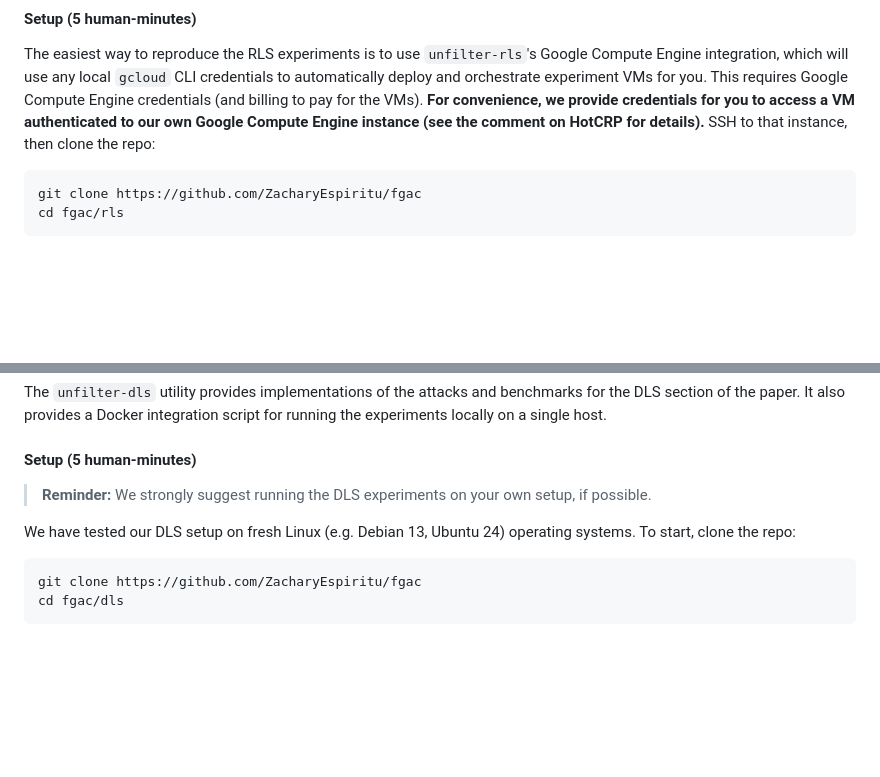
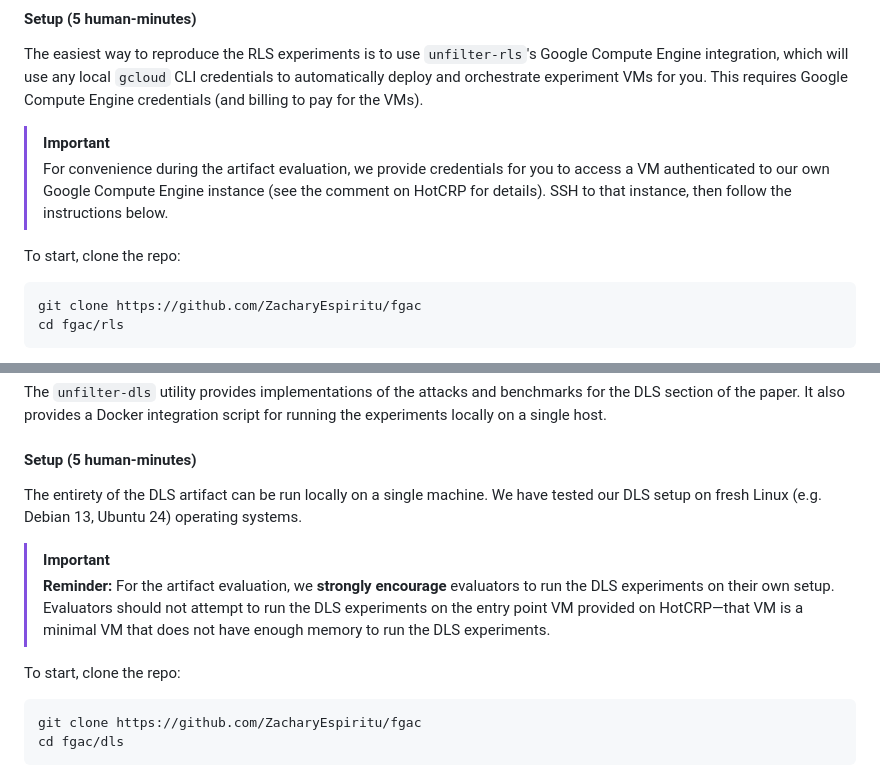
Before and after one commit to ZacharyEspiritu/fgac, a Markdown page: README.md, 2 parts joined by grey strips. Drawn GitHub-style; blank space fills up the shorter version.

````diff
--- a/README.md
+++ b/README.md
@@ -44,9 +44,14 @@ The easiest way to reproduce the RLS experiments is to use `unfilter-rls`'s
 Google Compute Engine integration, which will use any local `gcloud` CLI
 credentials to automatically deploy and orchestrate experiment VMs for you.
 This requires Google Compute Engine credentials (and billing to
-pay for the VMs). **For convenience, we provide credentials
-for you to access a VM authenticated to our own Google Compute Engine instance
-(see the comment on HotCRP for details).** SSH to that instance, then clone the
+pay for the VMs).
+
+> [!IMPORTANT]
+> For convenience during the artifact evaluation, we provide credentials
+> for you to access a VM authenticated to our own Google Compute Engine instance
+> (see the comment on HotCRP for details). SSH to that instance, then follow the instructions below.
+
+To start, clone the
 repo:
 
 ```bash
@@ -237,11 +242,17 @@ running the experiments locally on a single host.
 
 #### Setup (5 human-minutes)
 
-> **Reminder:** We strongly suggest running the DLS experiments on your own
-> setup, if possible.
+The entirety of the DLS artifact can be run locally on a single machine. We have
+tested our DLS setup on fresh Linux (e.g. Debian 13, Ubuntu 24) operating systems.
 
-We have tested our DLS setup on fresh Linux (e.g. Debian 13, Ubuntu 24)
-operating systems. To start, clone the repo:
+> [!IMPORTANT]
+> **Reminder:** For the artifact evaluation, we **strongly encourage** evaluators to
+> run the DLS experiments on their own
+> setup. Evaluators should not attempt to run the DLS experiments on the entry point VM
+> provided on HotCRP—that VM is a minimal VM that does not have enough memory to run the
+> DLS experiments.
+
+To start, clone the repo:
 
 ```bash
 git clone https://github.com/ZacharyEspiritu/fgac
````
Also changed, not shown: other parts of README.md (+1 -1 lines).
